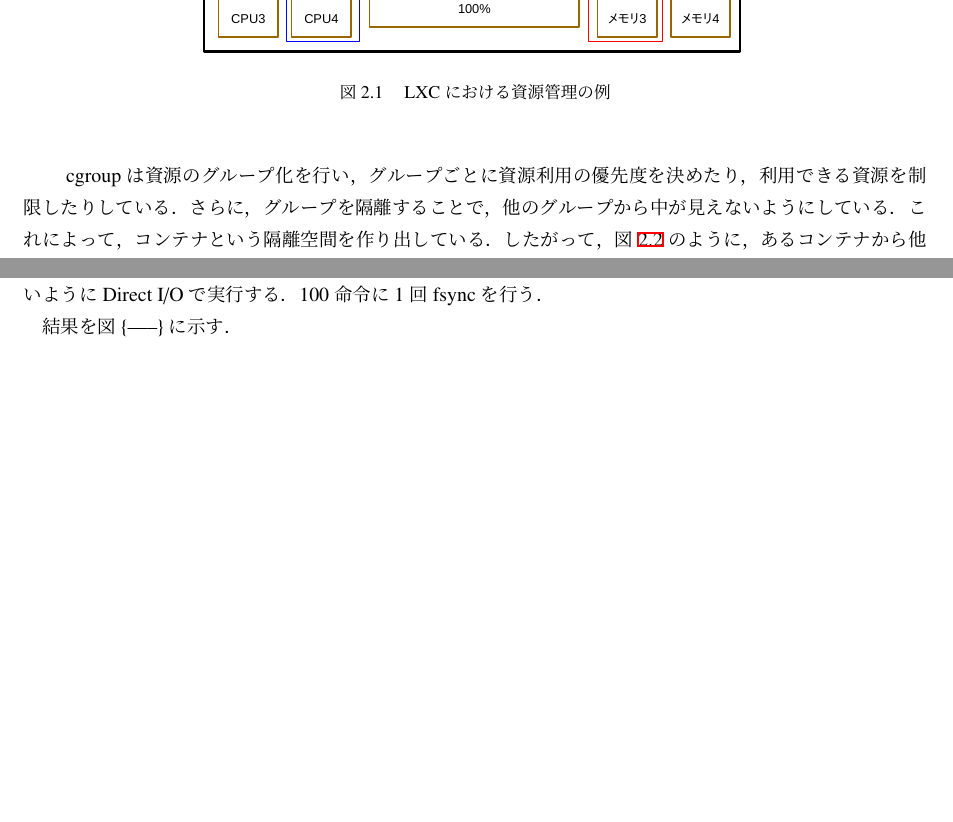
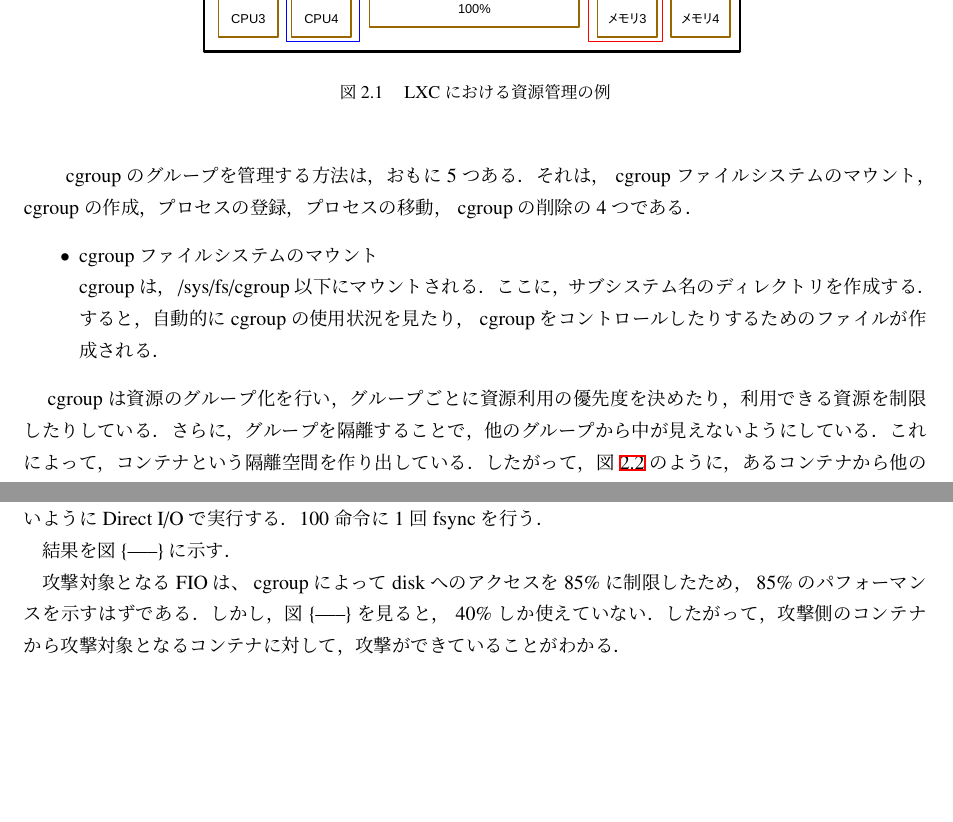
Before and after one commit to hiroyuki77/graduation-thesis, a LaTeX thesis (thesis.tex): two parts of pages 5 and 16 of 19, joined at a grey line, cut so that both start at the same text, the shorter picture padded with empty space. Compiled offline with pLaTeX and dvipdfmx; a LaTeX package or settings file that is missing is left out.

Commit message:
change_a_little

```diff
--- a/thesis.tex
+++ b/thesis.tex
@@ -118,6 +118,13 @@
 		\label{fig:grouping}
 	\end{center}
 \end{figure}
+　cgroup のグループを管理する方法は，おもに 5 つある．それは， cgroup ファイルシステムのマウント， cgroup の作成，プロセスの登録，プロセスの移動， cgroup の削除の 4 つである．
+\begin{itemize}
+	\item{cgroup ファイルシステムのマウント}\\
+	cgroup は， /sys/fs/cgroup 以下にマウントされる．ここに，サブシステム名のディレクトリを作成する．すると，自動的に cgroup の使用状況を見たり， cgroup をコントロールしたりするためのファイルが作成される．
+\end{itemize}
+%
+%
 　cgroup は資源のグループ化を行い，グループごとに資源利用の優先度を決めたり，利用できる資源を制限したりしている．さらに，グループを隔離することで，他のグループから中が見えないようにしている．これによって，コンテナという隔離空間を作り出している．したがって，図\ref{fig:grouping}のように，あるコンテナから他のコンテナの内部へはアクセスが出来ない．\\
 \begin{figure}[H]
 	\begin{center}
@@ -324,7 +331,10 @@
 　LXC における cgroup による isolation は不完全なものである．それによって，一つのコンテナから他のコンテナに対して，攻撃ができてしまうことを示す．\\
 　disk へのアクセスを 85\% に制限した，攻撃対象のコンテナ A では， Flexible I/O (FIO) benchmark を実行する． FIO benchmark の設定は次のようになっている．workload の種類は sequential write である．キャッシュを使わないように Direct I/O で実行する．\\
 　disk へのアクセスを 15\% に制限した，攻撃側のコンテナ B では， FIO benchmark を実行する． FIO benchmark の設定は次のようになっている． workload の種類は sequential write である．キャッシュを使わないように Direct I/O で実行する．100 命令に 1 回 fsync を行う．\\
-　結果を図\{-----\}に示す．
+　結果を図\{-----\}に示す．\\
+%\begin{figure}[H]
+%\end{figure}
+　攻撃対象となる FIO は、 cgroup によって disk へのアクセスを 85\% に制限したため， 85\% のパフォーマンスを示すはずである．しかし，図\{-----\}を見ると， 40\% しか使えていない．したがって，攻撃側のコンテナから攻撃対象となるコンテナに対して，攻撃ができていることがわかる．
 
 \clearpage
 \section{コンテナにおける資源管理の脆弱性解析}
```
Also changed, not shown: thesis.pdf, thesis.tex (2 more changed lines), 2 other files.
